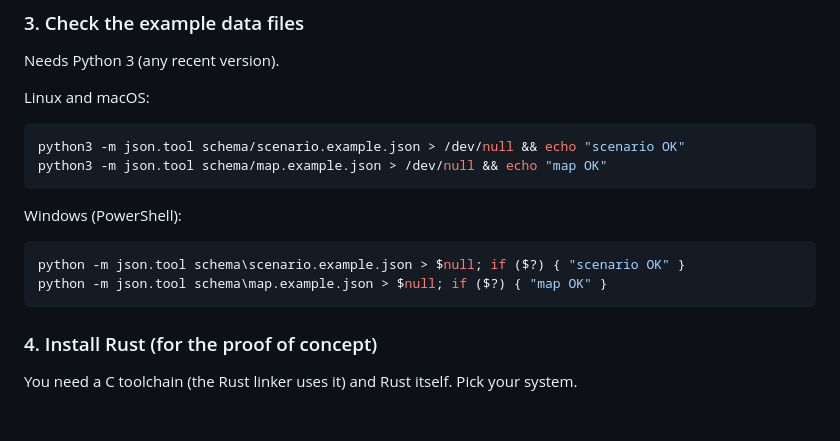
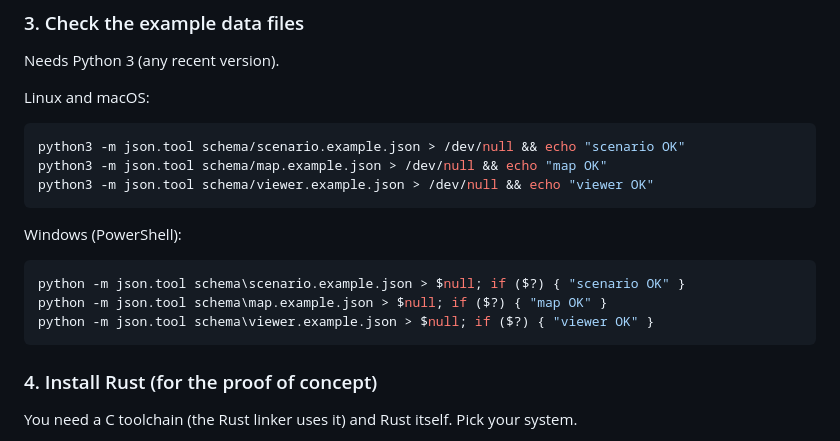
Before and after one commit to anttiraisala/daily-grind-city-simulation, a Markdown page: README.md, the part around the change. Rendered like a GitHub page; blank space fills up the shorter version.

Commit message:
Check the viewer example file in the README
Co-Authored-By: Claude Sonnet 5.5 <noreply@anthropic.com>
Claude-Session: https://claude.ai/code/session_01WdpyE4pa2sCXsdAcqeZEfw

````diff
--- a/README.md
+++ b/README.md
@@ -55,6 +55,7 @@ Linux and macOS:
 ```sh
 python3 -m json.tool schema/scenario.example.json > /dev/null && echo "scenario OK"
 python3 -m json.tool schema/map.example.json > /dev/null && echo "map OK"
+python3 -m json.tool schema/viewer.example.json > /dev/null && echo "viewer OK"
 ```
 
 Windows (PowerShell):
@@ -62,6 +63,7 @@ Windows (PowerShell):
 ```powershell
 python -m json.tool schema\scenario.example.json > $null; if ($?) { "scenario OK" }
 python -m json.tool schema\map.example.json > $null; if ($?) { "map OK" }
+python -m json.tool schema\viewer.example.json > $null; if ($?) { "viewer OK" }
 ```
 
 ### 4. Install Rust (for the proof of concept)
````
